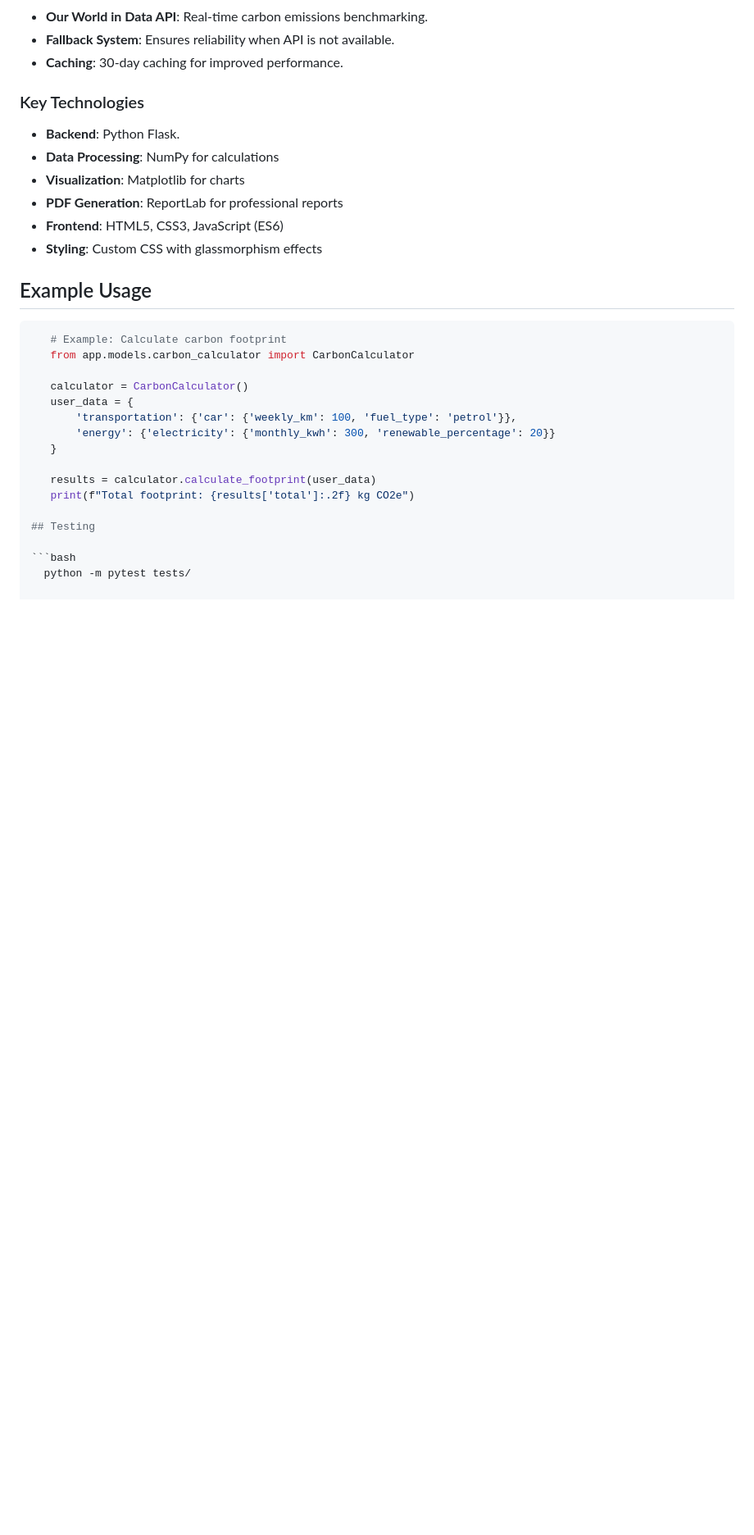
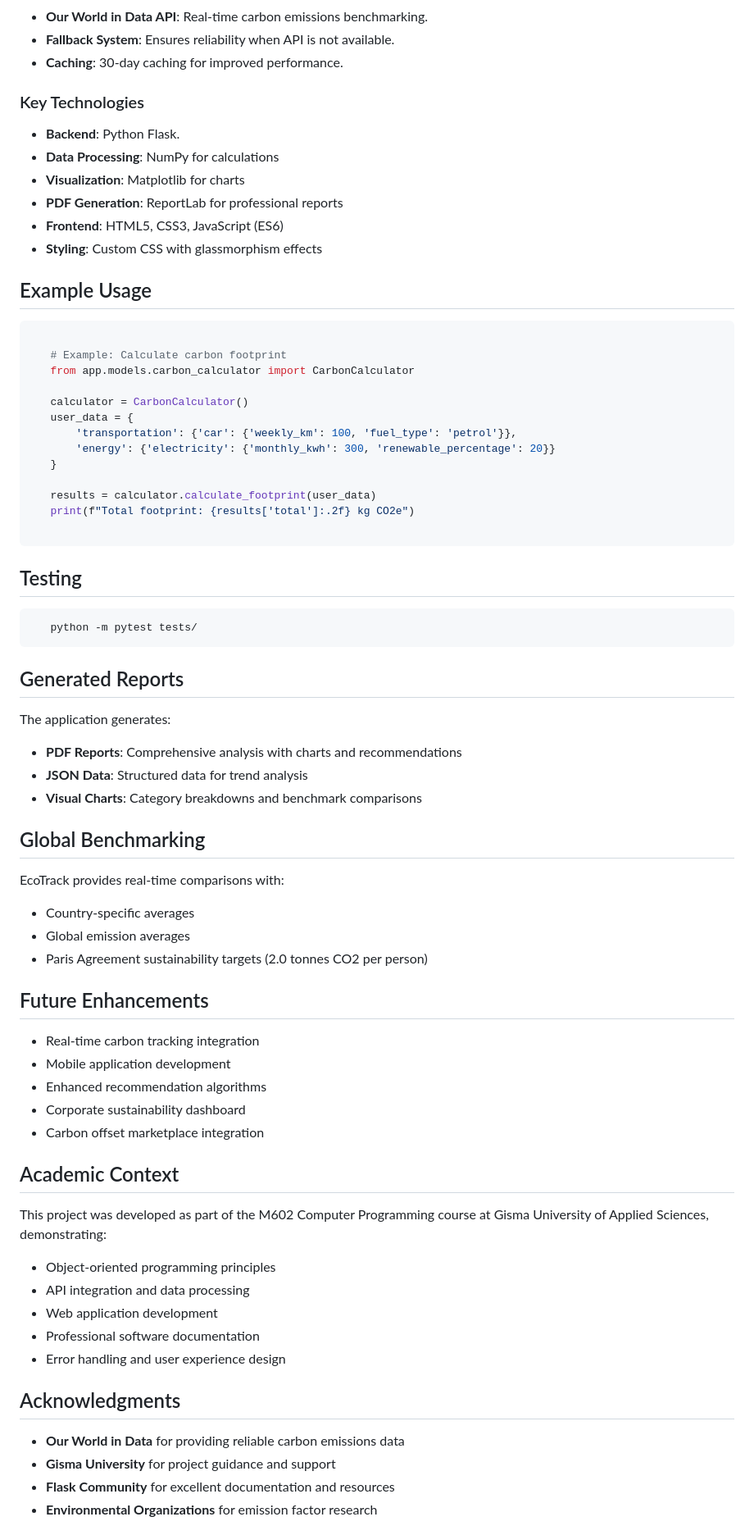
Before and after one commit to aromal-baby/Carbon-footprint-monitor, a Markdown page: README.md, the part around the change printed below. Shown: that part at 82% size. Rendered like a GitHub page; blank space fills up the shorter version.

````diff
--- a/README.md
+++ b/README.md
@@ -115,6 +115,7 @@ mode of transports.
 ## Example Usage
 
 ```python
+
    # Example: Calculate carbon footprint
    from app.models.carbon_calculator import CarbonCalculator
 
@@ -127,7 +128,54 @@ mode of transports.
    results = calculator.calculate_footprint(user_data)
    print(f"Total footprint: {results['total']:.2f} kg CO2e")
 
+```
 ## Testing
 
 ```bash
-  python -m pytest tests/
+   python -m pytest tests/
+```
+
+## Generated Reports
+
+The application generates:
+
+- **PDF Reports**: Comprehensive analysis with charts and recommendations
+- **JSON Data**: Structured data for trend analysis
+- **Visual Charts**: Category breakdowns and benchmark comparisons
+
+
+## Global Benchmarking
+
+EcoTrack provides real-time comparisons with:
+
+- Country-specific averages
+- Global emission averages
+- Paris Agreement sustainability targets (2.0 tonnes CO2 per person)
+
+
+## Future Enhancements
+
+- Real-time carbon tracking integration
+- Mobile application development
+- Enhanced recommendation algorithms
+- Corporate sustainability dashboard
+- Carbon offset marketplace integration
+
+## Academic Context
+
+This project was developed as part of the M602 Computer Programming course at Gisma University of Applied Sciences, demonstrating:
+
+- Object-oriented programming principles
+- API integration and data processing
+- Web application development
+- Professional software documentation
+- Error handling and user experience design
+
+
+## Acknowledgments
+
+- **Our World in Data** for providing reliable carbon emissions data
+- **Gisma University** for project guidance and support
+- **Flask Community** for excellent documentation and resources
+- **Environmental Organizations** for emission factor research
+
````
Also changed, not shown: other parts of README.md (+106 -0 lines).
